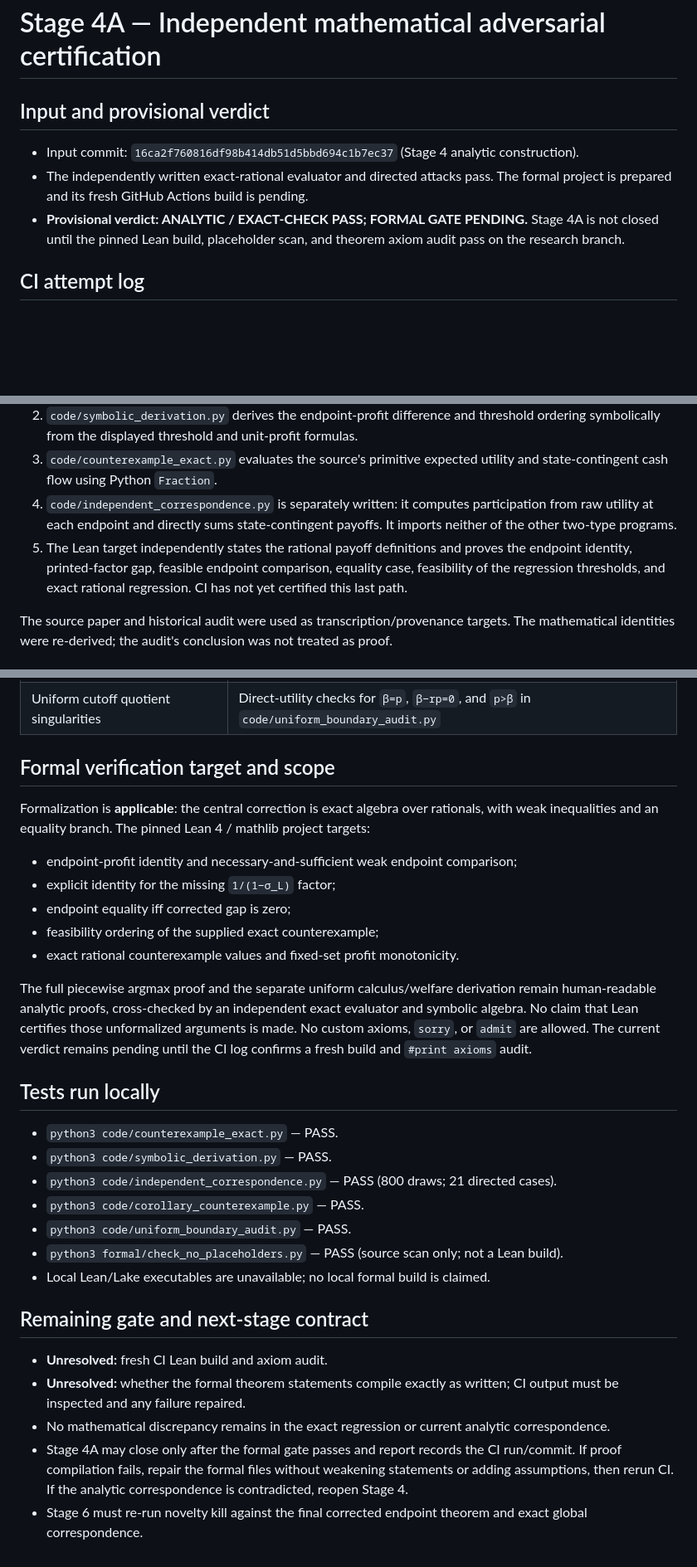
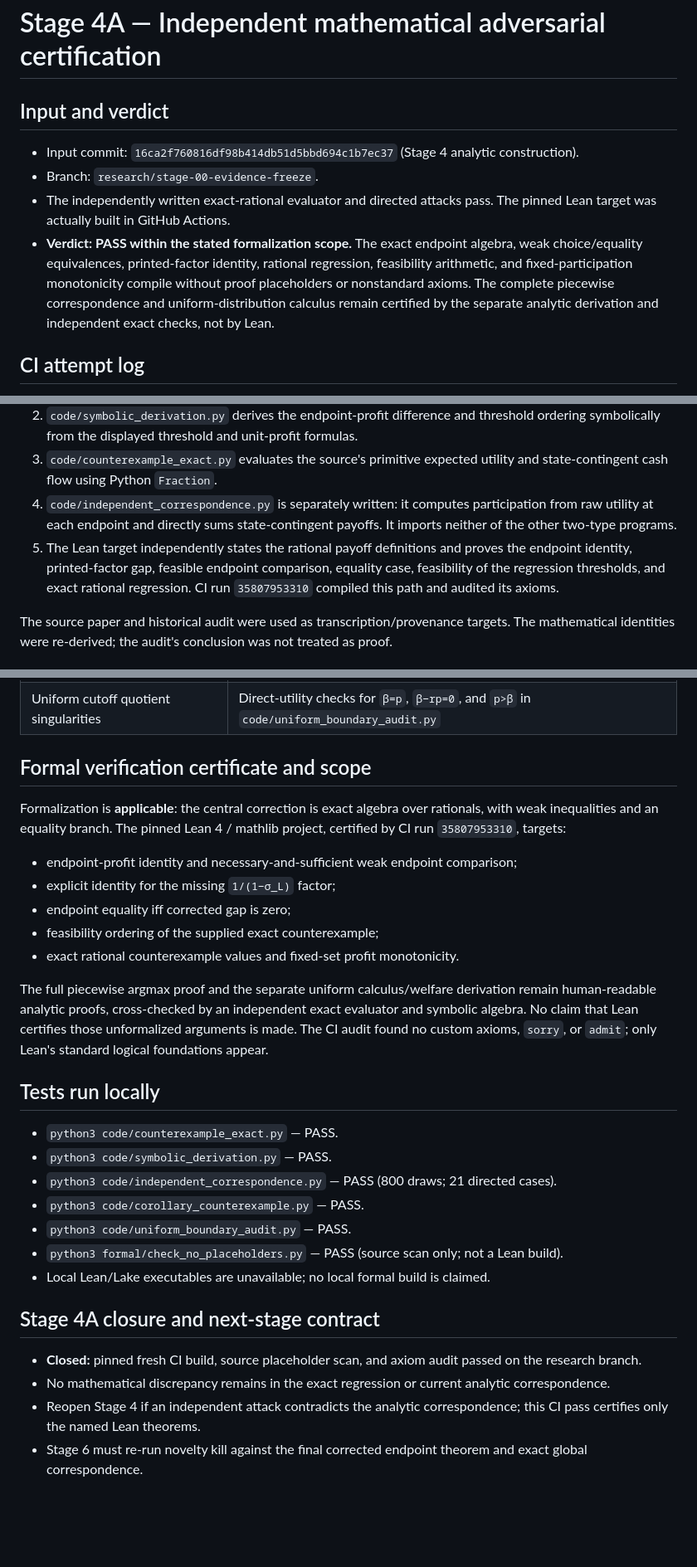
Before and after one commit to ryotamatsuki/ringbom-shy-2004-advance-booking-correction, a Markdown page: docs/STAGE_04A_CERTIFICATION.md, 3 parts joined by grey strips. Shown at 83% size. GitHub-like rendering; blank space fills up the shorter version.

Commit message:
stage04a: close independent certification and record Lean proof scope

```diff
--- a/docs/STAGE_04A_CERTIFICATION.md
+++ b/docs/STAGE_04A_CERTIFICATION.md
@@ -1,10 +1,11 @@
 # Stage 4A — Independent mathematical adversarial certification
 
-## Input and provisional verdict
+## Input and verdict
 
 - Input commit: `16ca2f760816df98b414db51d5bbd694c1b7ec37` (Stage 4 analytic construction).
-- The independently written exact-rational evaluator and directed attacks pass. The formal project is prepared and its fresh GitHub Actions build is pending.
-- **Provisional verdict: ANALYTIC / EXACT-CHECK PASS; FORMAL GATE PENDING.** Stage 4A is not closed until the pinned Lean build, placeholder scan, and theorem axiom audit pass on the research branch.
+- Branch: `research/stage-00-evidence-freeze`.
+- The independently written exact-rational evaluator and directed attacks pass. The pinned Lean target was actually built in GitHub Actions.
+- **Verdict: PASS within the stated formalization scope.** The exact endpoint algebra, weak choice/equality equivalences, printed-factor identity, rational regression, feasibility arithmetic, and fixed-participation monotonicity compile without proof placeholders or nonstandard axioms. The complete piecewise correspondence and uniform-distribution calculus remain certified by the separate analytic derivation and independent exact checks, not by Lean.
 
 ## CI attempt log
 
@@ -23,7 +25,7 @@ The counterexample was checked through separate representations:
 2. `code/symbolic_derivation.py` derives the endpoint-profit difference and threshold ordering symbolically from the displayed threshold and unit-profit formulas.
 3. `code/counterexample_exact.py` evaluates the source's primitive expected utility and state-contingent cash flow using Python `Fraction`.
 4. `code/independent_correspondence.py` is separately written: it computes participation from raw utility at each endpoint and directly sums state-contingent payoffs. It imports neither of the other two-type programs.
-5. The Lean target independently states the rational payoff definitions and proves the endpoint identity, printed-factor gap, feasible endpoint comparison, equality case, feasibility of the regression thresholds, and exact rational regression. CI has not yet certified this last path.
+5. The Lean target independently states the rational payoff definitions and proves the endpoint identity, printed-factor gap, feasible endpoint comparison, equality case, feasibility of the regression thresholds, and exact rational regression. CI run `35807953310` compiled this path and audited its axioms.
 
 The source paper and historical audit were used as transcription/provenance targets. The mathematical identities were re-derived; the audit's conclusion was not treated as proof.
 
@@ -63,9 +65,9 @@ Both rates satisfy `0 < r_H < r_L < 1`; weak participation makes the marginal ty
 | `p→β`, `p→c`, `c→s`, `s=0` | Rational near-boundary draw plus `code/uniform_boundary_audit.py`; exact `p=c,s=0` regression retained |
 | Uniform cutoff quotient singularities | Direct-utility checks for `β=p`, `β−rp=0`, and `p>β` in `code/uniform_boundary_audit.py` |
 
-## Formal verification target and scope
+## Formal verification certificate and scope
 
-Formalization is **applicable**: the central correction is exact algebra over rationals, with weak inequalities and an equality branch. The pinned Lean 4 / mathlib project targets:
+Formalization is **applicable**: the central correction is exact algebra over rationals, with weak inequalities and an equality branch. The pinned Lean 4 / mathlib project, certified by CI run `35807953310`, targets:
 
 - endpoint-profit identity and necessary-and-sufficient weak endpoint comparison;
 - explicit identity for the missing `1/(1−σ_L)` factor;
@@ -73,7 +75,7 @@ Formalization is **applicable**: the central correction is exact algebra over ra
 - feasibility ordering of the supplied exact counterexample;
 - exact rational counterexample values and fixed-set profit monotonicity.
 
-The full piecewise argmax proof and the separate uniform calculus/welfare derivation remain human-readable analytic proofs, cross-checked by an independent exact evaluator and symbolic algebra. No claim that Lean certifies those unformalized arguments is made. No custom axioms, `sorry`, or `admit` are allowed. The current verdict remains pending until the CI log confirms a fresh build and `#print axioms` audit.
+The full piecewise argmax proof and the separate uniform calculus/welfare derivation remain human-readable analytic proofs, cross-checked by an independent exact evaluator and symbolic algebra. No claim that Lean certifies those unformalized arguments is made. The CI audit found no custom axioms, `sorry`, or `admit`; only Lean's standard logical foundations appear.
 
 ## Tests run locally
 
@@ -85,10 +87,9 @@ The full piecewise argmax proof and the separate uniform calculus/welfare deriva
 - `python3 formal/check_no_placeholders.py` — PASS (source scan only; not a Lean build).
 - Local Lean/Lake executables are unavailable; no local formal build is claimed.
 
-## Remaining gate and next-stage contract
+## Stage 4A closure and next-stage contract
 
-- **Unresolved:** fresh CI Lean build and axiom audit.
-- **Unresolved:** whether the formal theorem statements compile exactly as written; CI output must be inspected and any failure repaired.
+- **Closed:** pinned fresh CI build, source placeholder scan, and axiom audit passed on the research branch.
 - No mathematical discrepancy remains in the exact regression or current analytic correspondence.
-- Stage 4A may close only after the formal gate passes and report records the CI run/commit. If proof compilation fails, repair the formal files without weakening statements or adding assumptions, then rerun CI. If the analytic correspondence is contradicted, reopen Stage 4.
+- Reopen Stage 4 if an independent attack contradicts the analytic correspondence; this CI pass certifies only the named Lean theorems.
 - Stage 6 must re-run novelty kill against the final corrected endpoint theorem and exact global correspondence.
```
Also changed, not shown: other parts of docs/STAGE_04A_CERTIFICATION.md (+1 -0 lines), formal/FORMAL_VERIFICATION_CERTIFICATE.md (added, +30 -0 lines).
